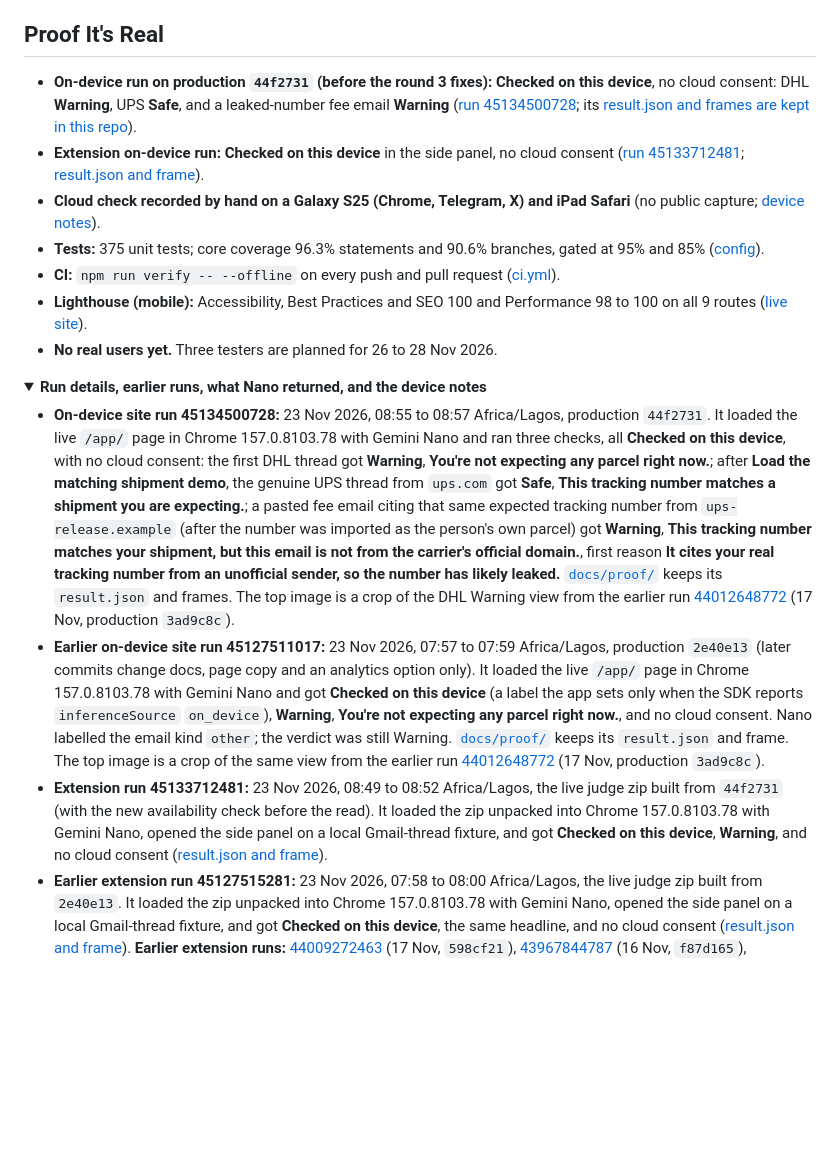
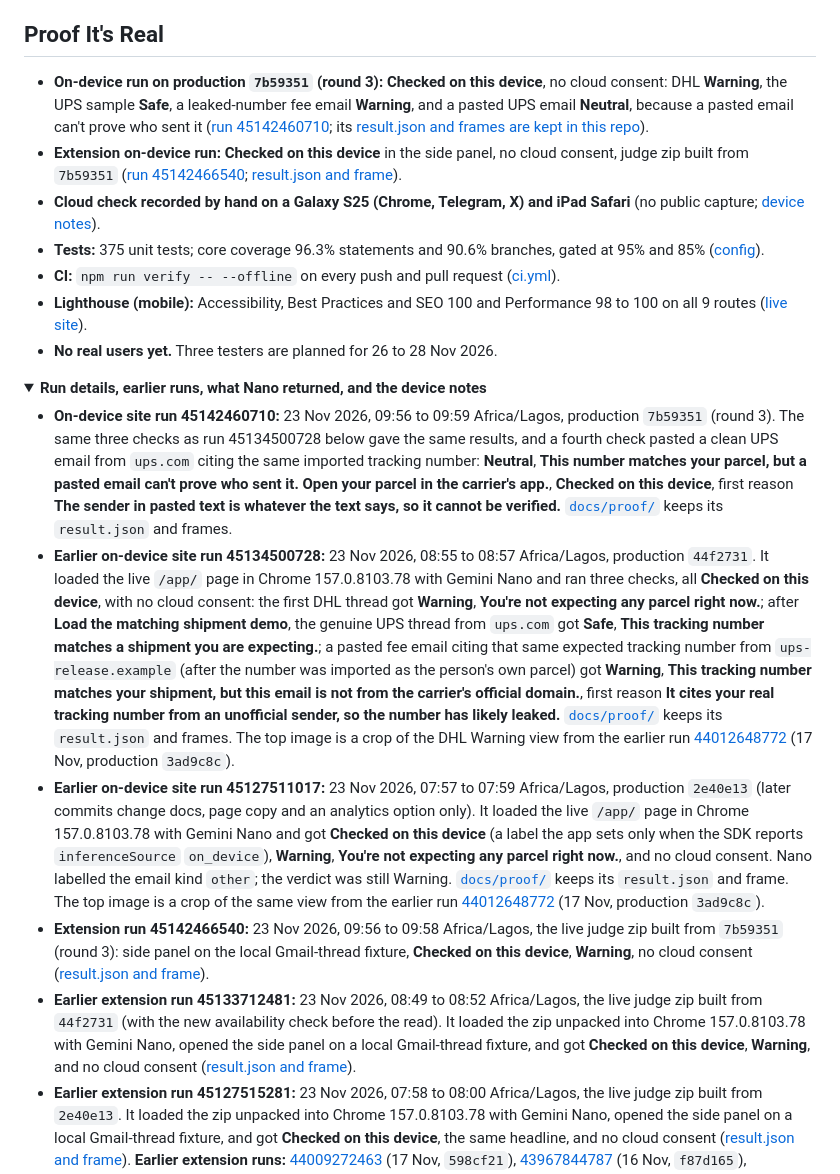
Before and after one commit to ohjay-official/did-i-order-this, a Markdown page: README.md, the part around one of its changes. Drawn GitHub-style; folded sections open; blank space fills up the shorter version.

```diff
--- a/README.md
+++ b/README.md
@@ -34,8 +34,8 @@ The same kind of carrier email failed or passed only because of what is stored o
 
 ## Proof It's Real
 
-- **On-device run on production `44f2731` (before the round 3 fixes):** **Checked on this device**, no cloud consent: DHL **Warning**, UPS **Safe**, and a leaked-number fee email **Warning** ([run 45134500728](https://github.com/ohjay-official/nano-film/actions/runs/45134500728); its [result.json and frames are kept in this repo](docs/proof/)).
-- **Extension on-device run:** **Checked on this device** in the side panel, no cloud consent ([run 45133712481](https://github.com/ohjay-official/nano-film/actions/runs/45133712481); [result.json and frame](docs/proof/)).
+- **On-device run on production `7b59351` (round 3):** **Checked on this device**, no cloud consent: DHL **Warning**, the UPS sample **Safe**, a leaked-number fee email **Warning**, and a pasted UPS email **Neutral**, because a pasted email can't prove who sent it ([run 45142460710](https://github.com/ohjay-official/nano-film/actions/runs/45142460710); its [result.json and frames are kept in this repo](docs/proof/)).
+- **Extension on-device run:** **Checked on this device** in the side panel, no cloud consent, judge zip built from `7b59351` ([run 45142466540](https://github.com/ohjay-official/nano-film/actions/runs/45142466540); [result.json and frame](docs/proof/)).
 - **Cloud check recorded by hand on a Galaxy S25 (Chrome, Telegram, X) and iPad Safari** (no public capture; [device notes](docs/TESTING.md#path-b-no-on-device-ai-you-allow-the-cloud)).
 - **Tests:** 375 unit tests; core coverage 96.3% statements and 90.6% branches, gated at 95% and 85% ([config](packages/core/vitest.config.ts)).
 - **CI:** `npm run verify -- --offline` on every push and pull request ([ci.yml](.github/workflows/ci.yml)).
@@ -45,9 +45,11 @@ The same kind of carrier email failed or passed only because of what is stored o
 <details>
 <summary><strong>Run details, earlier runs, what Nano returned, and the device notes</strong></summary>
 
-- **On-device site run 45134500728:** 23 Nov 2026, 08:55 to 08:57 Africa/Lagos, production `44f2731`. It loaded the live `/app/` page in Chrome 157.0.8103.78 with Gemini Nano and ran three checks, all **Checked on this device**, with no cloud consent: the first DHL thread got **Warning**, **You're not expecting any parcel right now.**; after **Load the matching shipment demo**, the genuine UPS thread from `ups.com` got **Safe**, **This tracking number matches a shipment you are expecting.**; a pasted fee email citing that same expected tracking number from `ups-release.example` (after the number was imported as the person's own parcel) got **Warning**, **This tracking number matches your shipment, but this email is not from the carrier's official domain.**, first reason **It cites your real tracking number from an unofficial sender, so the number has likely leaked.** [`docs/proof/`](docs/proof/) keeps its `result.json` and frames. The top image is a crop of the DHL Warning view from the earlier run [44012648772](https://github.com/ohjay-official/nano-film/actions/runs/44012648772) (17 Nov, production `3ad9c8c`).
+- **On-device site run 45142460710:** 23 Nov 2026, 09:56 to 09:59 Africa/Lagos, production `7b59351` (round 3). The same three checks as run 45134500728 below gave the same results, and a fourth check pasted a clean UPS email from `ups.com` citing the same imported tracking number: **Neutral**, **This number matches your parcel, but a pasted email can't prove who sent it. Open your parcel in the carrier's app.**, **Checked on this device**, first reason **The sender in pasted text is whatever the text says, so it cannot be verified.** [`docs/proof/`](docs/proof/) keeps its `result.json` and frames.
+- **Earlier on-device site run 45134500728:** 23 Nov 2026, 08:55 to 08:57 Africa/Lagos, production `44f2731`. It loaded the live `/app/` page in Chrome 157.0.8103.78 with Gemini Nano and ran three checks, all **Checked on this device**, with no cloud consent: the first DHL thread got **Warning**, **You're not expecting any parcel right now.**; after **Load the matching shipment demo**, the genuine UPS thread from `ups.com` got **Safe**, **This tracking number matches a shipment you are expecting.**; a pasted fee email citing that same expected tracking number from `ups-release.example` (after the number was imported as the person's own parcel) got **Warning**, **This tracking number matches your shipment, but this email is not from the carrier's official domain.**, first reason **It cites your real tracking number from an unofficial sender, so the number has likely leaked.** [`docs/proof/`](docs/proof/) keeps its `result.json` and frames. The top image is a crop of the DHL Warning view from the earlier run [44012648772](https://github.com/ohjay-official/nano-film/actions/runs/44012648772) (17 Nov, production `3ad9c8c`).
 - **Earlier on-device site run 45127511017:** 23 Nov 2026, 07:57 to 07:59 Africa/Lagos, production `2e40e13` (later commits change docs, page copy and an analytics option only). It loaded the live `/app/` page in Chrome 157.0.8103.78 with Gemini Nano and got **Checked on this device** (a label the app sets only when the SDK reports `inferenceSource` `on_device`), **Warning**, **You're not expecting any parcel right now.**, and no cloud consent. Nano labelled the email kind `other`; the verdict was still Warning. [`docs/proof/`](docs/proof/) keeps its `result.json` and frame. The top image is a crop of the same view from the earlier run [44012648772](https://github.com/ohjay-official/nano-film/actions/runs/44012648772) (17 Nov, production `3ad9c8c`).
-- **Extension run 45133712481:** 23 Nov 2026, 08:49 to 08:52 Africa/Lagos, the live judge zip built from `44f2731` (with the new availability check before the read). It loaded the zip unpacked into Chrome 157.0.8103.78 with Gemini Nano, opened the side panel on a local Gmail-thread fixture, and got **Checked on this device**, **Warning**, and no cloud consent ([result.json and frame](docs/proof/)).
+- **Extension run 45142466540:** 23 Nov 2026, 09:56 to 09:58 Africa/Lagos, the live judge zip built from `7b59351` (round 3): side panel on the local Gmail-thread fixture, **Checked on this device**, **Warning**, no cloud consent ([result.json and frame](docs/proof/)).
+- **Earlier extension run 45133712481:** 23 Nov 2026, 08:49 to 08:52 Africa/Lagos, the live judge zip built from `44f2731` (with the new availability check before the read). It loaded the zip unpacked into Chrome 157.0.8103.78 with Gemini Nano, opened the side panel on a local Gmail-thread fixture, and got **Checked on this device**, **Warning**, and no cloud consent ([result.json and frame](docs/proof/)).
 - **Earlier extension run 45127515281:** 23 Nov 2026, 07:58 to 08:00 Africa/Lagos, the live judge zip built from `2e40e13`. It loaded the zip unpacked into Chrome 157.0.8103.78 with Gemini Nano, opened the side panel on a local Gmail-thread fixture, and got **Checked on this device**, the same headline, and no cloud consent ([result.json and frame](docs/proof/)). **Earlier extension runs:** [44009272463](https://github.com/ohjay-official/nano-film/actions/runs/44009272463) (17 Nov, `598cf21`), [43967844787](https://github.com/ohjay-official/nano-film/actions/runs/43967844787) (16 Nov, `f87d165`), [43952581780](https://github.com/ohjay-official/nano-film/actions/runs/43952581780) (16 Nov, `9c6e0cc`, after one runner that could not start Nano, [43950314547](https://github.com/ohjay-official/nano-film/actions/runs/43950314547)), [43947314820](https://github.com/ohjay-official/nano-film/actions/runs/43947314820) (16 Nov) and [43685102643](https://github.com/ohjay-official/nano-film/actions/runs/43685102643) (15 Nov). The runner adds `http://127.0.0.1:8123/*` to the installed manifest's content script matches because it cannot sign into Gmail; the JavaScript in the zip is unchanged.
 - **Tests and coverage:** core 207, web 148, extension 20; `npm test` ran them in about 3 seconds on 23 Nov 2026 (Africa/Lagos). Core coverage: 96.3% statements and 90.6% branches, gated at 95% statements and 85% branches.
 - **Lighthouse:** 12.8.2, mobile, production `fcbfb0c`, 17 Nov 2026, 05:03 to 05:05 Africa/Lagos, run from the build machine. Home Performance 98, Total Blocking Time 7 ms. **Lighthouse notes:** `/how-it-works/` was run a second time after a Lighthouse trace error (`NO_NAVSTART`) and scored 99. On 16 Nov the home page had scored 80 and `/features/` Accessibility 91; both were fixed by the UI owner.
```
Also changed, not shown: other parts of README.md (+1 -1 lines), docs/proof/README.md (+4 -0 lines), docs/proof/extension-run-45142466540-sidepanel.png (added), docs/proof/site-run-45142460710-leaked-fee.png (added), docs/proof/site-run-45142460710-pasted-ups.png (added), docs/proof/site-run-45142460710-ups-safe.png (added), 3 other files.
